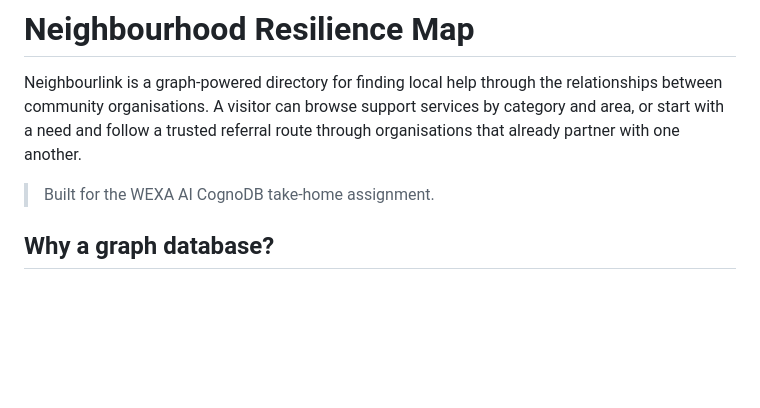
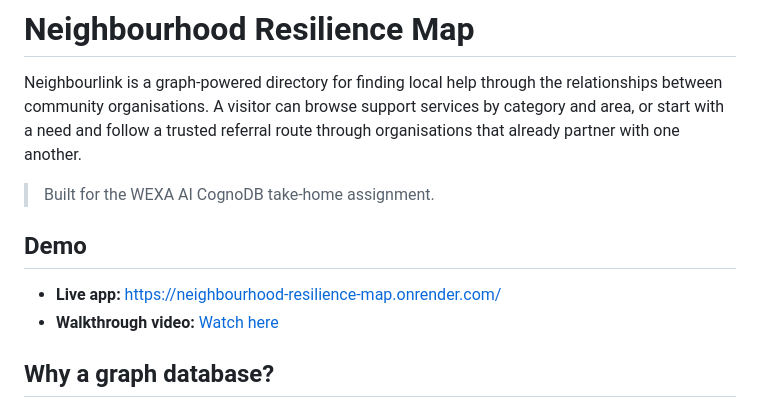
Before and after one commit to laxmikantkonke/neighbourhood-resilience-map, a Markdown page: README.md, the part around the change. Rendered like a GitHub page; blank space fills up the shorter version.

```diff
--- a/README.md
+++ b/README.md
@@ -3,6 +3,12 @@
 Neighbourlink is a graph-powered directory for finding local help through the relationships between community organisations. A visitor can browse support services by category and area, or start with a need and follow a trusted referral route through organisations that already partner with one another.
 
 > Built for the WEXA AI CognoDB take-home assignment.
+
+## Demo
+
+- **Live app:** https://neighbourhood-resilience-map.onrender.com/
+- **Walkthrough video:** [Watch here](https://drive.google.com/file/d/19QziYaYnh959Tt3g4dtqM_J_Lom9Z036/view)
+
 
 ## Why a graph database?
 
```
